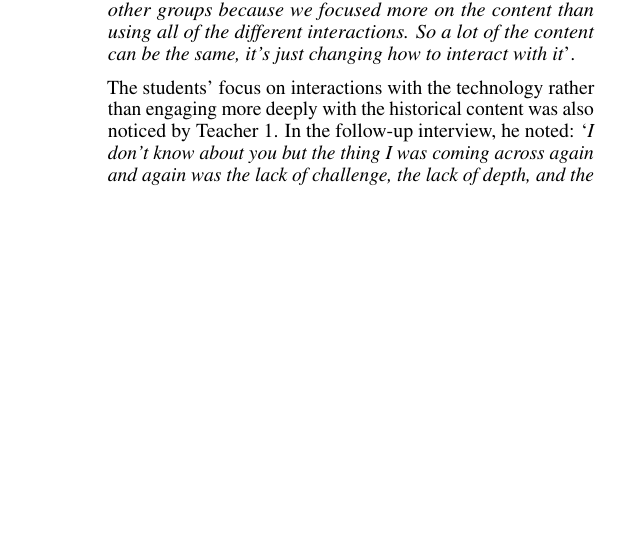
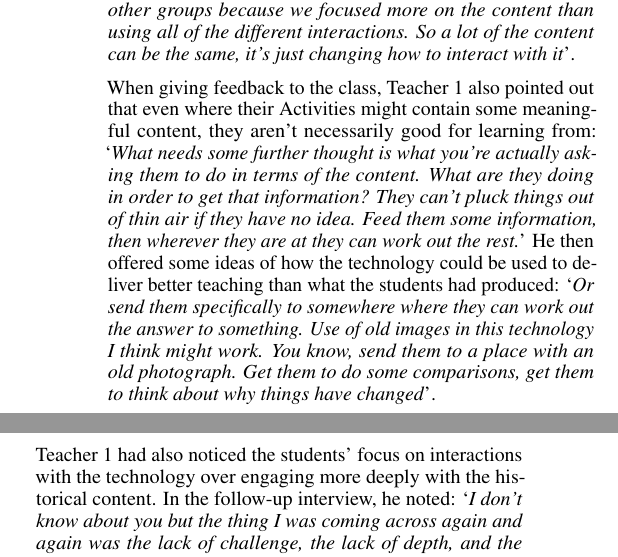
Before and after one commit to GSDan/CHI2020_OurPlace, a LaTeX document (proceedings.tex): part of one column of page 6 of 8 before the commit and two parts of the columns of page 6 of 8 after it, the two joined at a grey line, cut so that both start at the same text, the shorter picture padded with empty space. Compiled offline with pdfLaTeX.

Commit message:
Added more to Study 1 because YOLO

```diff
--- a/proceedings.tex
+++ b/proceedings.tex
@@ -315,8 +315,9 @@ Teacher 1 decided to make the majority of the Activity creation process a homewo
 
 We returned to the school three weeks later for the second session, in which the first author and Teacher 1 sat with the students and went through their Activities with them. While most of the students had produced an Activity, they tended to be quite short (averaging X Tasks per Activity) and shallow: most of the Activities served more as explorations of the different interactions possible with the app than a meaningful engagement with the subject matter. For example, one student's Activity asked the learner to simply find and photograph an `area of interest', putting greater focus on the technology than the learning content. As a result, many students struggled in fulfilling the teacher's requirement of creating a paper-based version of their Activity. However, one pair of students had more success, claiming `\textit{I think we've found it easier than other groups because we focused more on the content than using all of the different interactions. So a lot of the content can be the same, it's just changing how to interact with it}'.
 
-The students' focus on interactions with the technology rather than engaging more deeply with the historical content was also noticed by Teacher 1. In the follow-up interview, he noted: `\textit{I don't know about you but the thing I was coming across again and again was the lack of challenge, the lack of depth, and the kind of things they were asking was really just playing with the technology rather than [engaging with the history]}'. This surprised him, as he had been expecting any issues encountered to have resulted from the introduction of new technology, rather than the students' research--especially as they had been given the resources so early on: `\textit{I think it's more of a success for the technology, the medium, than the actual content. [...] Maybe not what I expected, actually--in some ways maybe the opposite}'. He argued that without the deeper integration of research and knowledge into the Activities, they are of little value: `\textit{It needs to be worth doing: there's no point in having all of the bells and whistles if there's no substance}'. He noted that this could have been improved through a reconfiguration of the engagements, suggesting that more structured, scaffolded activities could have guided the students to produce more successful projects: `\textit{It's worth cogitating about what parameters you probably need to introduce, to guide them towards deeper thinking. I know that if that had been more free-form and open-ended, that would have been rather worse}.' He suggested that when applying content knowledge to Activities, a balance needed to be struck between a more guided, restrictive approach and supporting students' creativity and autonomy: `\textit{If they were highly creative and lost their focus, then they'd be miles [off]. If they were less creative, but focused on the nature of the content, they'd probably find it easier to transpose. What we want is something in-between}'.
+When giving feedback to the class, Teacher 1 also pointed out that even where their Activities might contain some meaningful content, they aren't necessarily good for learning from: `\textit{What needs some further thought is what you're actually asking them to do in terms of the content. What are they doing in order to get that information? They can't pluck things out of thin air if they have no idea. Feed them some information, then wherever they are at they can work out the rest.}' He then offered some ideas of how the technology could be used to deliver better teaching than what the students had produced: `\textit{Or send them specifically to somewhere where they can work out the answer to something. Use of old images in this technology I think might work. You know, send them to a place with an old photograph. Get them to do some comparisons, get them to think about why things have changed}'.
 
+Teacher 1 had also noticed the students' focus on interactions with the technology over engaging more deeply with the historical content. In the follow-up interview, he noted: `\textit{I don't know about you but the thing I was coming across again and again was the lack of challenge, the lack of depth, and the kind of things they were asking was really just playing with the technology rather than [engaging with the history]}'. This surprised him, as he had been expecting any issues encountered to have resulted from the introduction of new technology, rather than the students' research--especially as they had been given the resources so early on: `\textit{I think it's more of a success for the technology, the medium, than the actual content. [...] Maybe not what I expected, actually--in some ways maybe the opposite}'. He argued that without the deeper integration of research and knowledge into the Activities, they are of little value: `\textit{It needs to be worth doing: there's no point in having all of the bells and whistles if there's no substance}'. He noted that this could have been improved through a reconfiguration of the engagements, suggesting that more structured, scaffolded activities could have guided the students to produce more successful projects: `\textit{It's worth cogitating about what parameters you probably need to introduce, to guide them towards deeper thinking. I know that if that had been more free-form and open-ended, that would have been rather worse}.' He suggested that when applying content knowledge to Activities, a balance needed to be struck between a more guided, restrictive approach and supporting students' creativity and autonomy: `\textit{If they were highly creative and lost their focus, then they'd be miles [off]. If they were less creative, but focused on the nature of the content, they'd probably find it easier to transpose. What we want is something in-between}'.
 
 \subsection{Study 2: Without Sharing Externally (IRPAP-)}
 
```
Also changed, not shown: proceedings.tex (2 more changed lines).
